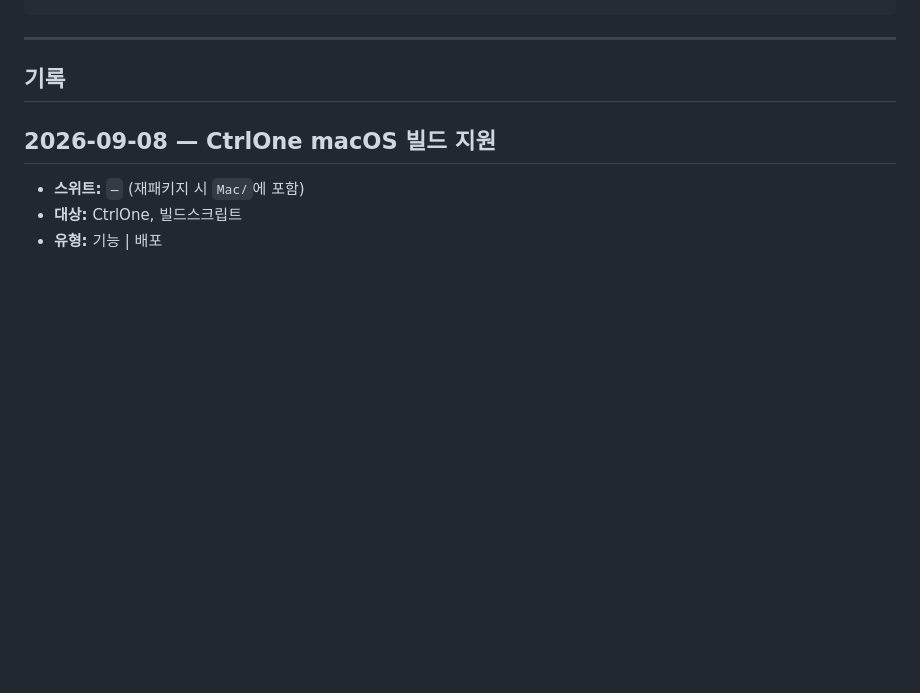
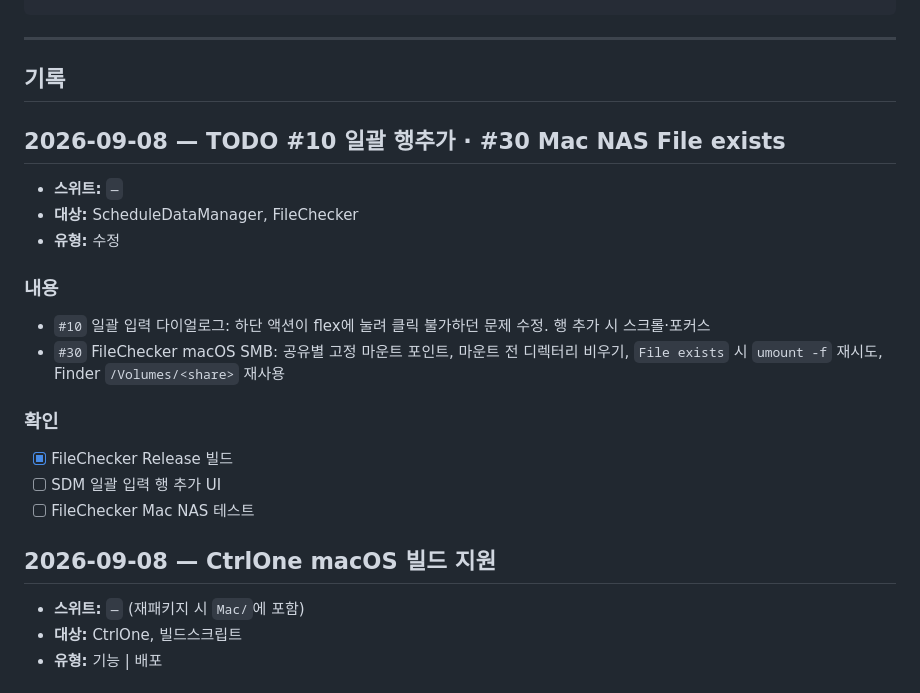
Before and after one commit to WooNaBin/broadcasting-suite, a Markdown page: CHANGES.md, the part around the change. Drawn GitHub-style; blank space fills up the shorter version.

Commit message:
TODO #10·#30 완료 반영
Co-authored-by: Cursor <cursoragent@cursor.com>

```diff
--- a/CHANGES.md
+++ b/CHANGES.md
@@ -35,6 +35,21 @@
 ---
 
 ## 기록
+
+## 2026-09-08 — TODO #10 일괄 행추가 · #30 Mac NAS File exists
+
+- **스위트:** `—`
+- **대상:** ScheduleDataManager, FileChecker
+- **유형:** 수정
+
+### 내용
+- `#10` 일괄 입력 다이얼로그: 하단 액션이 flex에 눌려 클릭 불가하던 문제 수정. 행 추가 시 스크롤·포커스
+- `#30` FileChecker macOS SMB: 공유별 고정 마운트 포인트, 마운트 전 디렉터리 비우기, `File exists` 시 `umount -f` 재시도, Finder `/Volumes/<share>` 재사용
+
+### 확인
+- [x] FileChecker Release 빌드
+- [ ] SDM 일괄 입력 행 추가 UI
+- [ ] FileChecker Mac NAS 테스트
 
 ## 2026-09-08 — CtrlOne macOS 빌드 지원
 
```
Also changed, not shown: TODO.md (+6 -0 lines).
